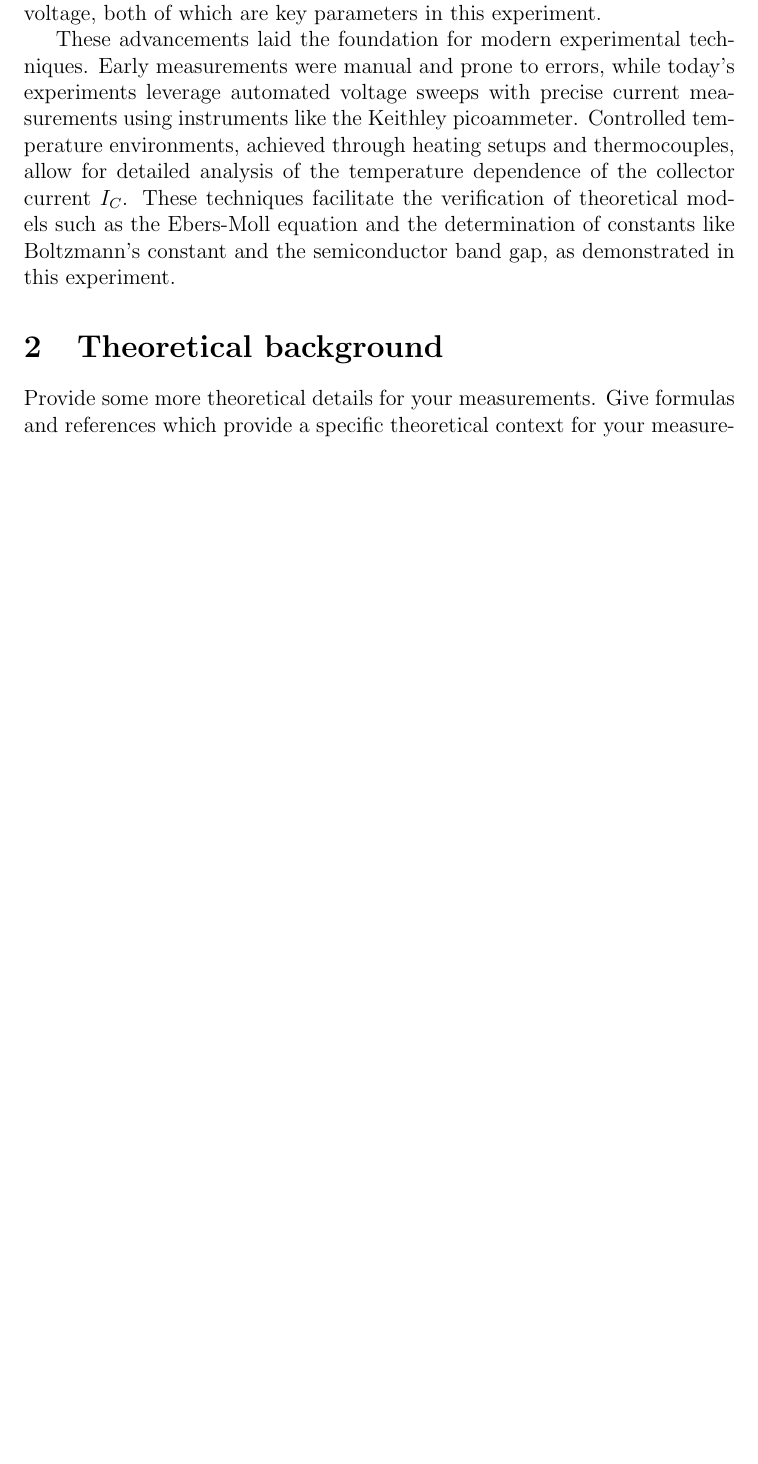
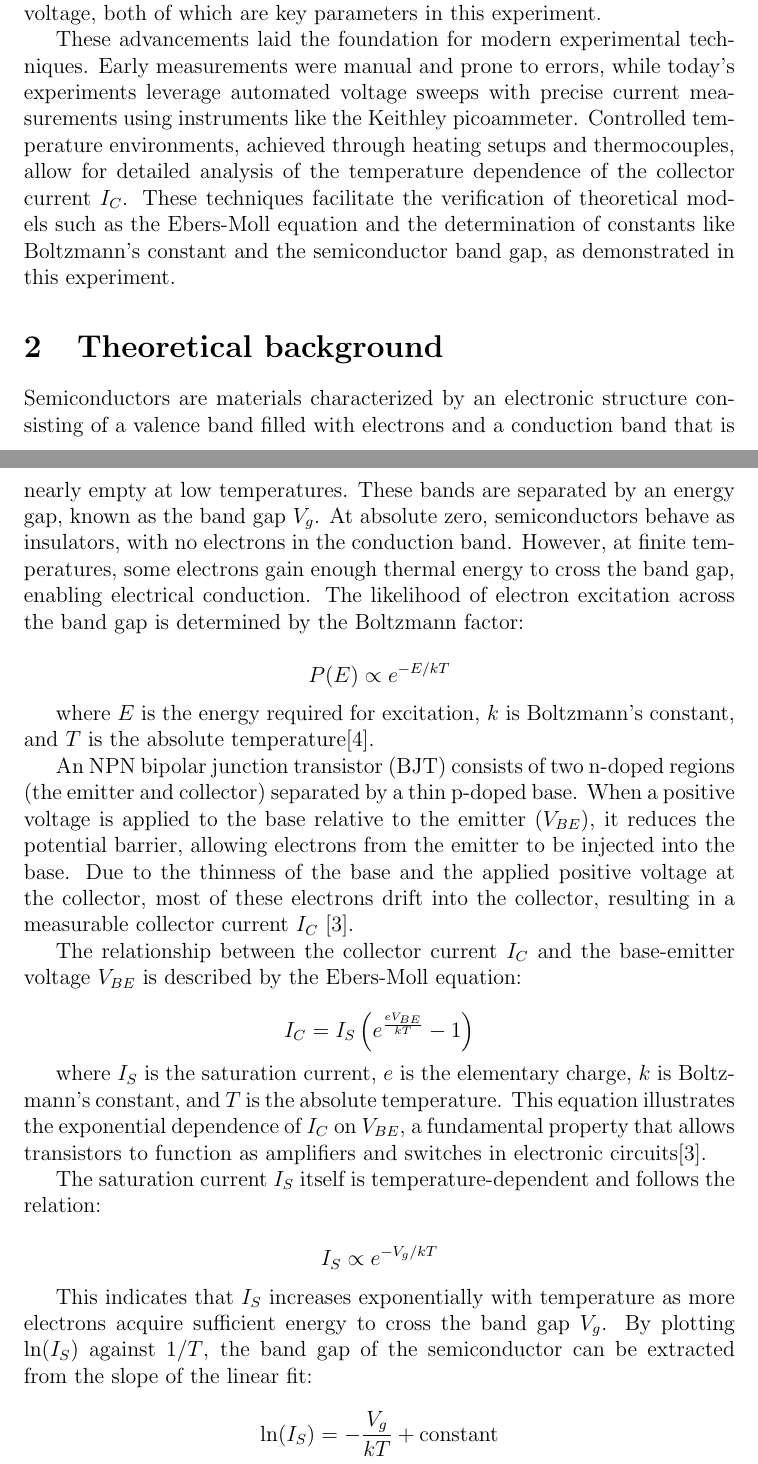
Before and after one commit to GarikLiv/Lab1, a LaTeX paper (LabReport.tex): part of page 3 of 7 before the commit and two parts of pages 3 and 4 of 8 after it, the two joined at a grey line, cut so that both start at the same text, the shorter picture padded with empty space. Compiled offline with pdfLaTeX.

Commit message:
theoretical background

```diff
--- a/LabReport.tex
+++ b/LabReport.tex
@@ -117,6 +117,31 @@ These advancements laid the foundation for modern experimental techniques. Early
 
 \section{Theoretical background}
 
-Provide some more theoretical details for your measurements.
-Give formulas and references which provide a specific theoretical
-context for your measurements.
+Semiconductors are materials characterized by an electronic structure consisting of a valence band filled with electrons and a conduction band that is nearly empty at low temperatures. These bands are separated by an energy gap, known as the band gap \( V_g \). At absolute zero, semiconductors behave as insulators, with no electrons in the conduction band. However, at finite temperatures, some electrons gain enough thermal energy to cross the band gap, enabling electrical conduction. The likelihood of electron excitation across the band gap is determined by the Boltzmann factor:
+
+\[
+P(E) \propto e^{-E/kT}
+\]
+
+where \( E \) is the energy required for excitation, \( k \) is Boltzmann’s constant, and \( T \) is the absolute temperature\cite{Thornton}.
+
+An NPN bipolar junction transistor (BJT) consists of two n-doped regions (the emitter and collector) separated by a thin p-doped base. When a positive voltage is applied to the base relative to the emitter (\( V_{BE} \)), it reduces the potential barrier, allowing electrons from the emitter to be injected into the base. Due to the thinness of the base and the applied positive voltage at the collector, most of these electrons drift into the collector, resulting in a measurable collector current \( I_C \) \cite{Neudeck}.
+
+The relationship between the collector current \( I_C \) and the base-emitter voltage \( V_{BE} \) is described by the Ebers-Moll equation:
+
+\[
+I_C = I_S \left(e^{\frac{eV_{BE}}{kT}} - 1\right)
+\]
+
+where \( I_S \) is the saturation current, \( e \) is the elementary charge, \( k \) is Boltzmann’s constant, and \( T \) is the absolute temperature. This equation illustrates the exponential dependence of \( I_C \) on \( V_{BE} \), a fundamental property that allows transistors to function as amplifiers and switches in electronic circuits\cite{Neudeck}.
+
+The saturation current \( I_S \) itself is temperature-dependent and follows the relation:
+
+\[
+I_S \propto e^{-V_g/kT}
+\]
+
+This indicates that \( I_S \) increases exponentially with temperature as more electrons acquire sufficient energy to cross the band gap \( V_g \). By plotting \( \ln(I_S) \) against \( 1/T \), the band gap of the semiconductor can be extracted from the slope of the linear fit:
+
+\[
+\ln(I_S) = -\frac{V_g}{kT} + \text{constant}
```
Also changed, not shown: LabReport.tex (11 more changed lines).
